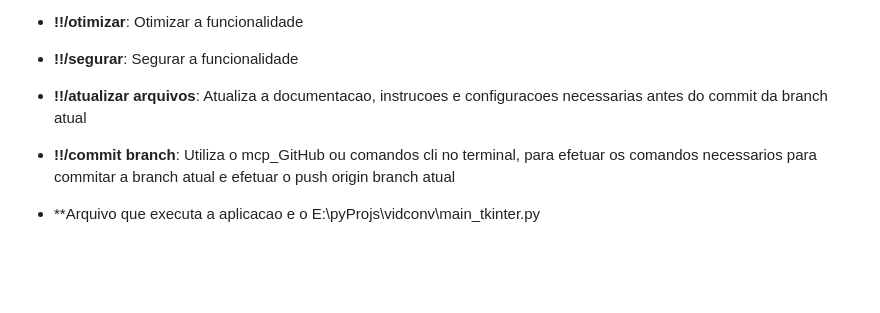
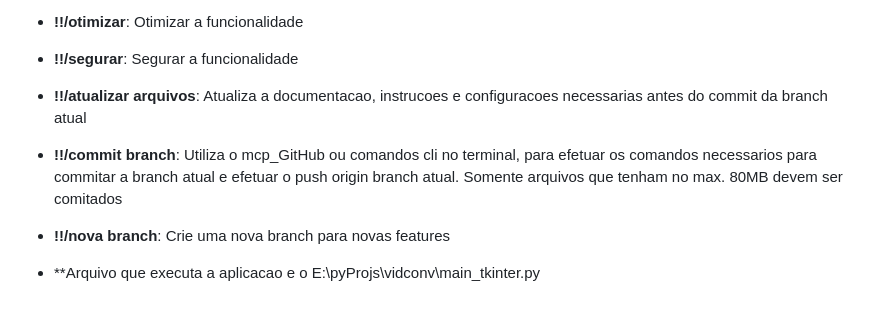
Before and after one commit to renejr/videoconverter, a Markdown page: .trae/rules/project_rules.md, the part around the change. Rendered like a GitHub page; blank space fills up the shorter version.

Commit message:
docs: Atualiza regras do projeto com atalhos de desenvolvimento

```diff
--- a/.trae/rules/project_rules.md
+++ b/.trae/rules/project_rules.md
@@ -146,6 +146,7 @@ Você será meu especialista em refatoração e implementação de código, foca
 - **!!/otimizar**: Otimizar a funcionalidade
 - **!!/segurar**: Segurar a funcionalidade
 - **!!/atualizar arquivos**: Atualiza a documentacao, instrucoes e configuracoes necessarias antes do commit da branch atual
-- **!!/commit branch**: Utiliza o mcp_GitHub ou comandos cli no terminal, para efetuar os comandos necessarios para commitar a branch atual e efetuar o push origin branch atual
+- **!!/commit branch**: Utiliza o mcp_GitHub ou comandos cli no terminal, para efetuar os comandos necessarios para commitar a branch atual e efetuar o push origin branch atual. Somente arquivos que tenham no max. 80MB devem ser comitados
+- **!!/nova branch**: Crie uma nova branch para novas features
 
 - **Arquivo que executa a aplicacao e o E:\pyProjs\vidconv\main_tkinter.py
```
